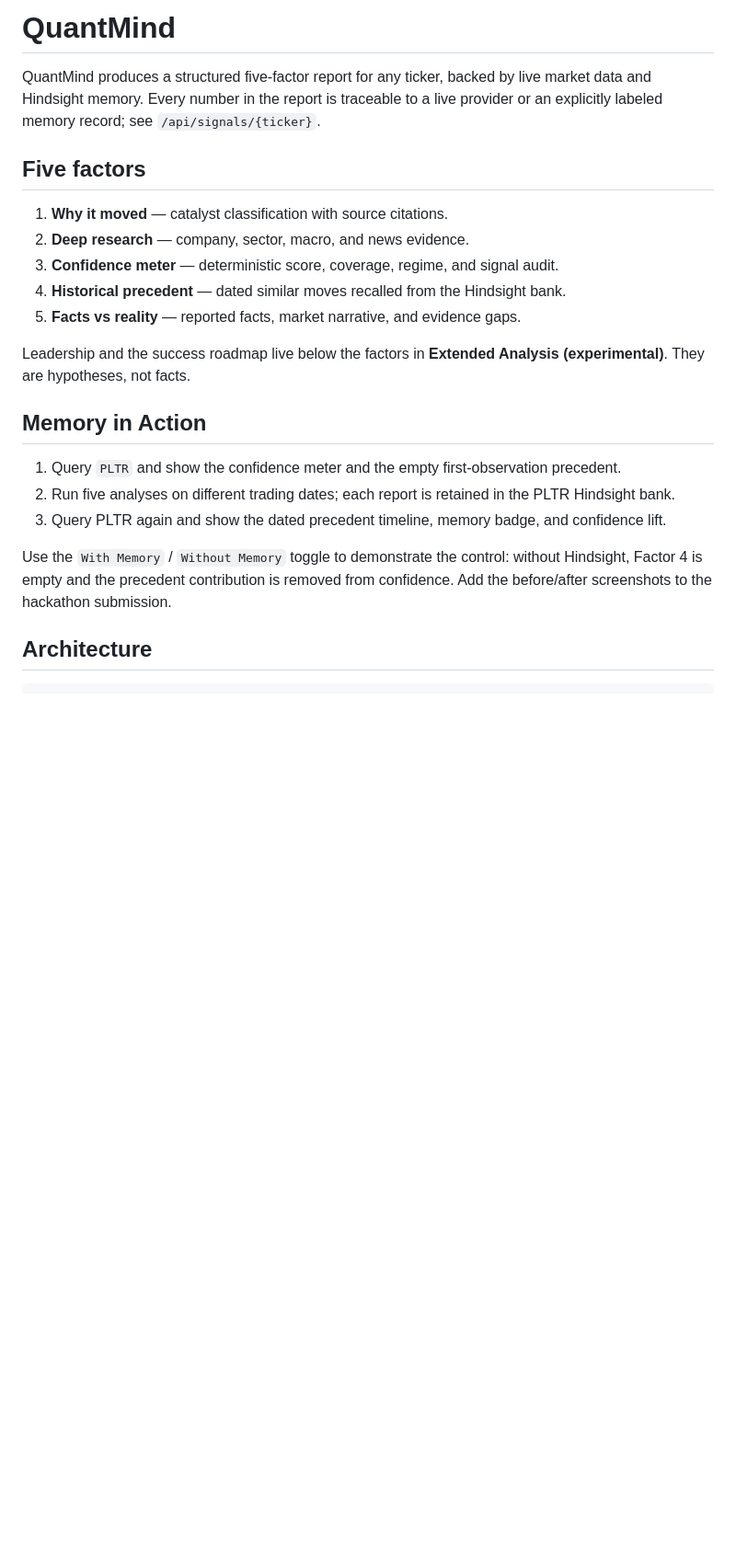
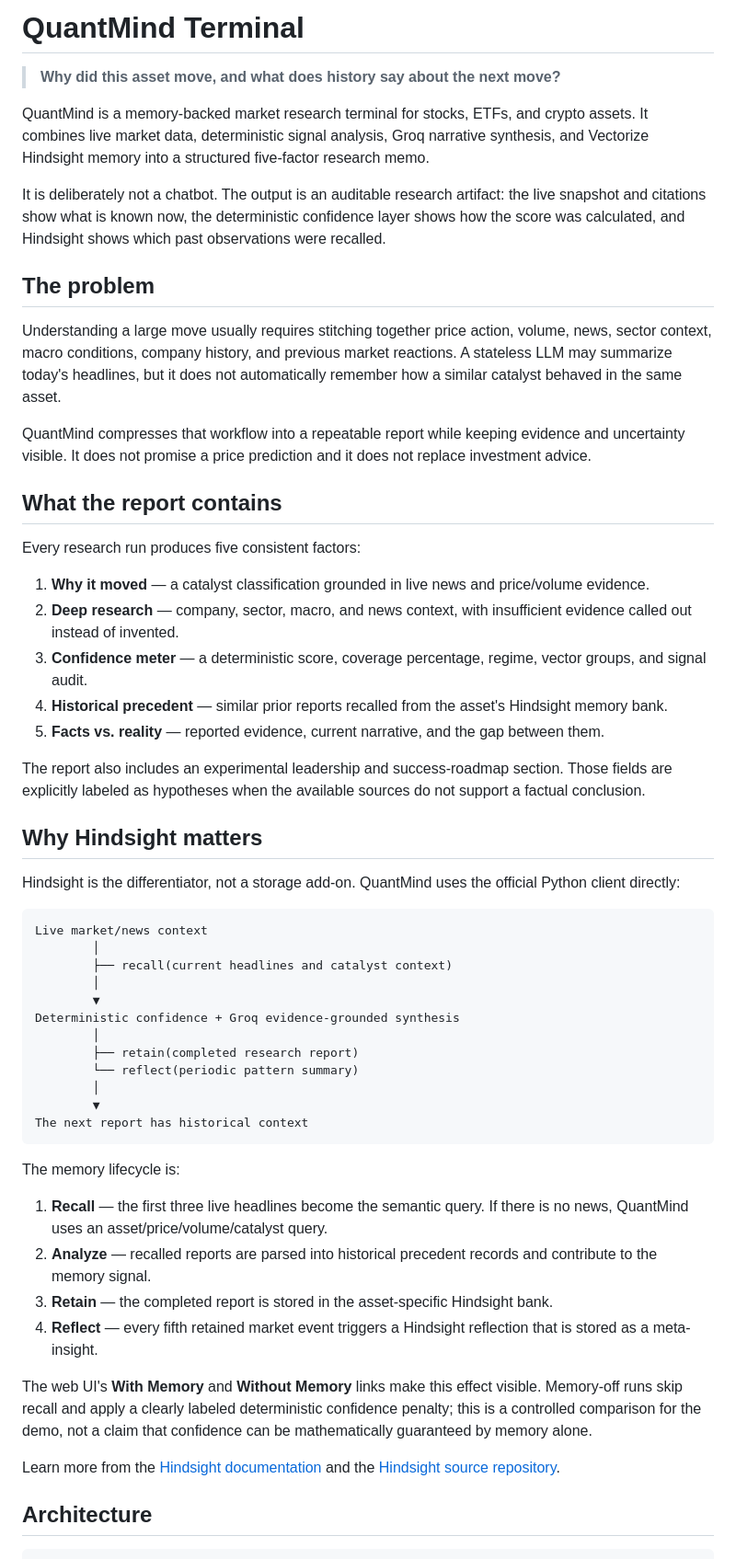
Before and after one commit to 22071a0473-blip/QuantMind, a Markdown page: README.md, the part around one of its changes. Shown at 92% size. Rendered like a GitHub page; blank space fills up the shorter version.

````diff
--- a/README.md
+++ b/README.md
@@ -1,29 +1,85 @@
-# QuantMind
+# QuantMind Terminal
 
-QuantMind produces a structured five-factor report for any ticker, backed by live
-market data and Hindsight memory. Every number in the report is traceable to a
-live provider or an explicitly labeled memory record; see `/api/signals/{ticker}`.
+> **Why did this asset move, and what does history say about the next move?**
 
-## Five factors
+QuantMind is a memory-backed market research terminal for stocks, ETFs, and
+crypto assets. It combines live market data, deterministic signal analysis,
+Groq narrative synthesis, and Vectorize Hindsight memory into a structured
+five-factor research memo.
 
-1. **Why it moved** — catalyst classification with source citations.
-2. **Deep research** — company, sector, macro, and news evidence.
-3. **Confidence meter** — deterministic score, coverage, regime, and signal audit.
-4. **Historical precedent** — dated similar moves recalled from the Hindsight bank.
-5. **Facts vs reality** — reported facts, market narrative, and evidence gaps.
+It is deliberately not a chatbot. The output is an auditable research artifact:
+the live snapshot and citations show what is known now, the deterministic
+confidence layer shows how the score was calculated, and Hindsight shows which
+past observations were recalled.
 
-Leadership and the success roadmap live below the factors in **Extended Analysis
-(experimental)**. They are hypotheses, not facts.
+## The problem
 
-## Memory in Action
+Understanding a large move usually requires stitching together price action,
+volume, news, sector context, macro conditions, company history, and previous
+market reactions. A stateless LLM may summarize today's headlines, but it does
+not automatically remember how a similar catalyst behaved in the same asset.
 
-1. Query `PLTR` and show the confidence meter and the empty first-observation precedent.
-2. Run five analyses on different trading dates; each report is retained in the PLTR Hindsight bank.
-3. Query PLTR again and show the dated precedent timeline, memory badge, and confidence lift.
+QuantMind compresses that workflow into a repeatable report while keeping
+evidence and uncertainty visible. It does not promise a price prediction and it
+does not replace investment advice.
 
-Use the `With Memory` / `Without Memory` toggle to demonstrate the control:
-without Hindsight, Factor 4 is empty and the precedent contribution is removed
-from confidence. Add the before/after screenshots to the hackathon submission.
+## What the report contains
+
+Every research run produces five consistent factors:
+
+1. **Why it moved** — a catalyst classification grounded in live news and
+   price/volume evidence.
+2. **Deep research** — company, sector, macro, and news context, with
+   insufficient evidence called out instead of invented.
+3. **Confidence meter** — a deterministic score, coverage percentage, regime,
+   vector groups, and signal audit.
+4. **Historical precedent** — similar prior reports recalled from the asset's
+   Hindsight memory bank.
+5. **Facts vs. reality** — reported evidence, current narrative, and the gap
+   between them.
+
+The report also includes an experimental leadership and success-roadmap section.
+Those fields are explicitly labeled as hypotheses when the available sources do
+not support a factual conclusion.
+
+## Why Hindsight matters
+
+Hindsight is the differentiator, not a storage add-on. QuantMind uses the
+official Python client directly:
+
+```text
+Live market/news context
+        │
+        ├── recall(current headlines and catalyst context)
+        │
+        ▼
+Deterministic confidence + Groq evidence-grounded synthesis
+        │
+        ├── retain(completed research report)
+        └── reflect(periodic pattern summary)
+        │
+        ▼
+The next report has historical context
+```
+
+The memory lifecycle is:
+
+1. **Recall** — the first three live headlines become the semantic query. If
+   there is no news, QuantMind uses an asset/price/volume/catalyst query.
+2. **Analyze** — recalled reports are parsed into historical precedent records
+   and contribute to the memory signal.
+3. **Retain** — the completed report is stored in the asset-specific Hindsight
+   bank.
+4. **Reflect** — every fifth retained market event triggers a Hindsight
+   reflection that is stored as a meta-insight.
+
+The web UI's **With Memory** and **Without Memory** links make this effect
+visible. Memory-off runs skip recall and apply a clearly labeled deterministic
+confidence penalty; this is a controlled comparison for the demo, not a claim
+that confidence can be mathematically guaranteed by memory alone.
+
+Learn more from the [Hindsight documentation](https://hindsight.vectorize.io/)
+and the [Hindsight source repository](https://github.com/vectorize-io/hindsight).
 
 ## Architecture
 
````
Also changed, not shown: other parts of README.md (+165 -36 lines).
